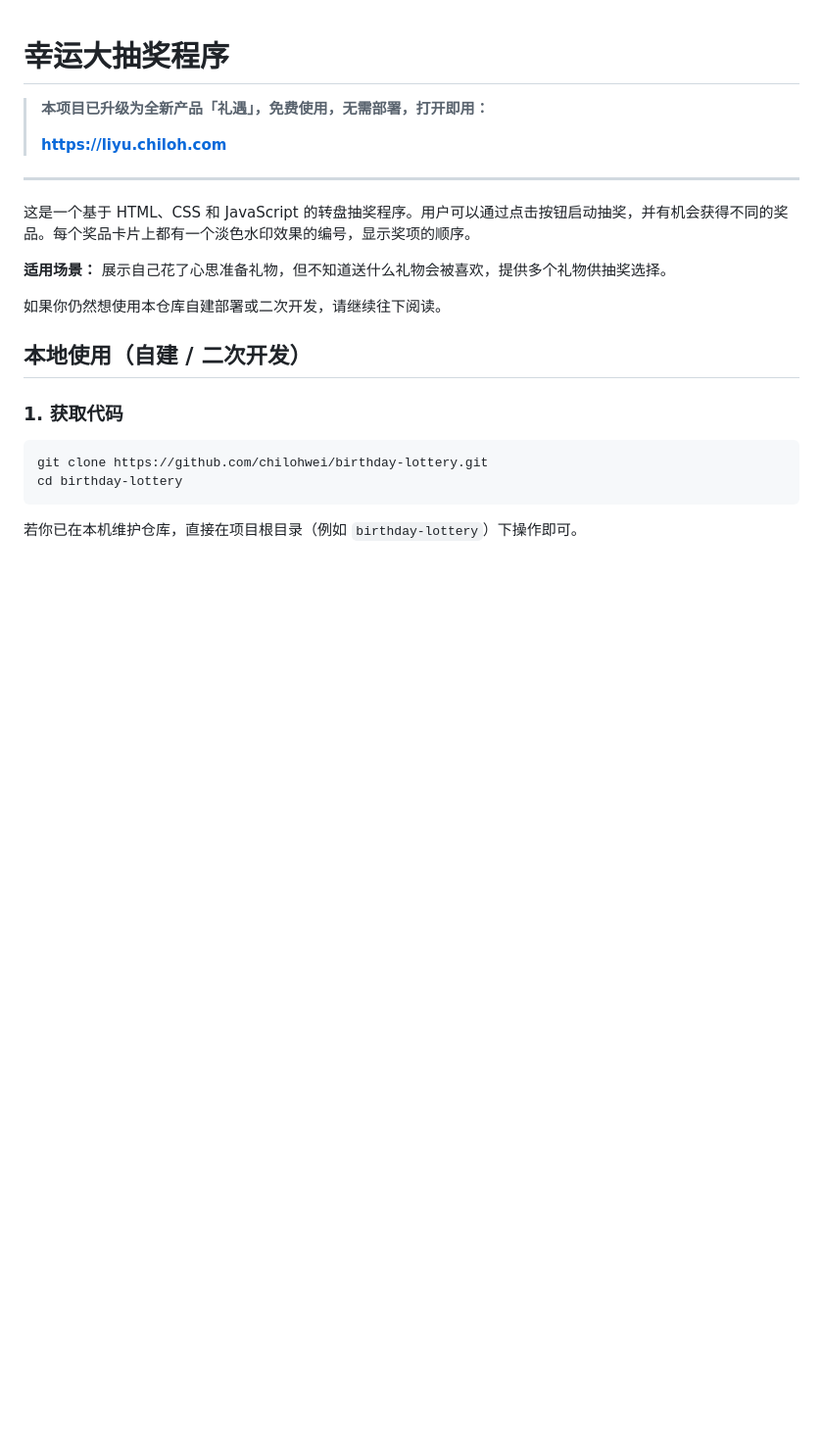
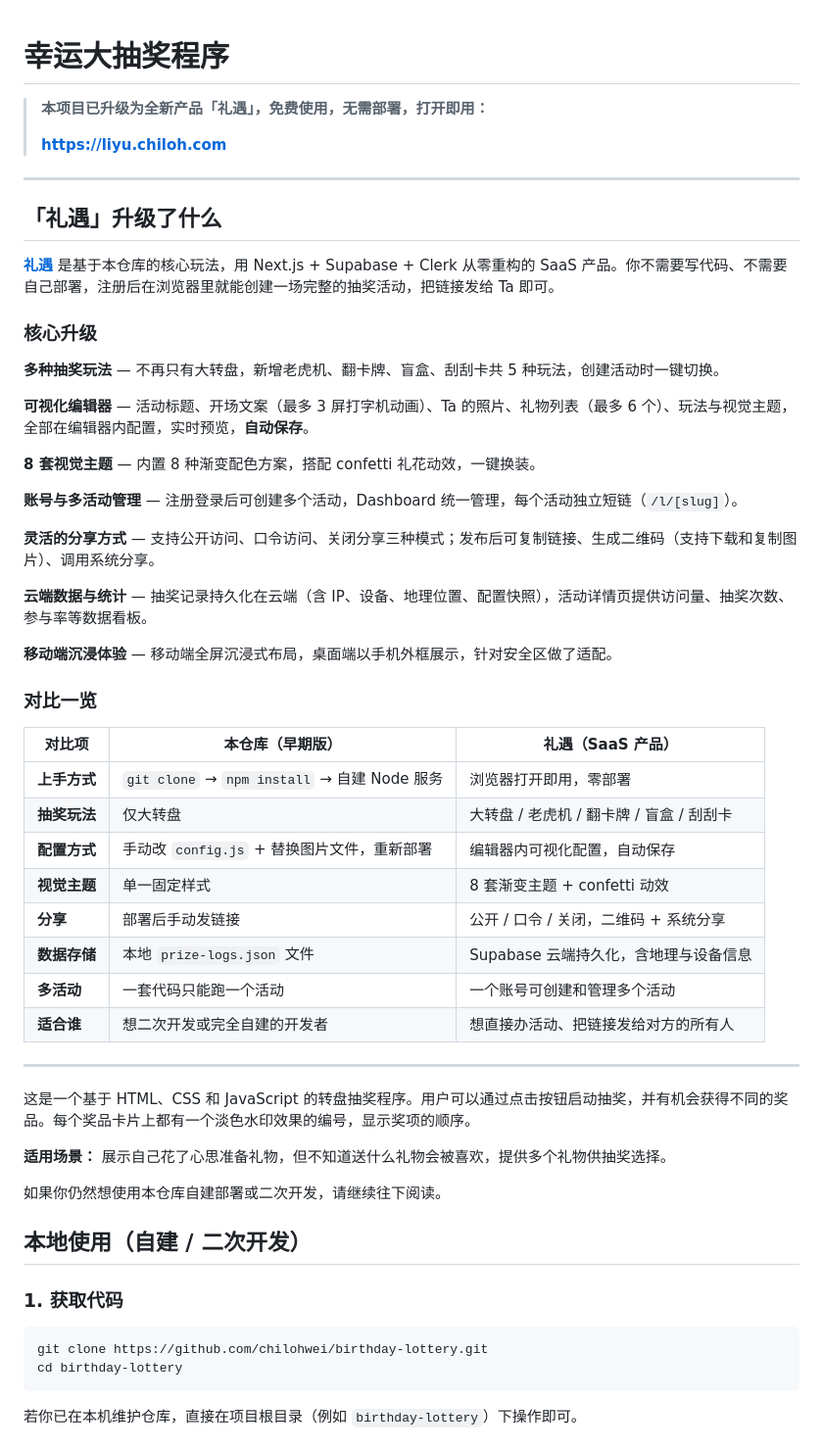
Before and after one commit to chilohwei/birthday-lottery, a Markdown page: README.md, the part around the change. Shown at 98% size. GitHub-like rendering; blank space fills up the shorter version.

Commit message:
docs: 基于礼遇源码重写升级说明，结构化对比早期版与 SaaS 版
Made-with: Cursor

```diff
--- a/README.md
+++ b/README.md
@@ -3,6 +3,41 @@
 > **本项目已升级为全新产品「礼遇」，免费使用，无需部署，打开即用：**
 >
 > **https://liyu.chiloh.com**
+
+---
+
+## 「礼遇」升级了什么
+
+**[礼遇](https://liyu.chiloh.com)** 是基于本仓库的核心玩法，用 Next.js + Supabase + Clerk 从零重构的 SaaS 产品。你不需要写代码、不需要自己部署，注册后在浏览器里就能创建一场完整的抽奖活动，把链接发给 Ta 即可。
+
+### 核心升级
+
+**多种抽奖玩法** — 不再只有大转盘，新增老虎机、翻卡牌、盲盒、刮刮卡共 5 种玩法，创建活动时一键切换。
+
+**可视化编辑器** — 活动标题、开场文案（最多 3 屏打字机动画）、Ta 的照片、礼物列表（最多 6 个）、玩法与视觉主题，全部在编辑器内配置，实时预览，**自动保存**。
+
+**8 套视觉主题** — 内置 8 种渐变配色方案，搭配 confetti 礼花动效，一键换装。
+
+**账号与多活动管理** — 注册登录后可创建多个活动，Dashboard 统一管理，每个活动独立短链（`/l/[slug]`）。
+
+**灵活的分享方式** — 支持公开访问、口令访问、关闭分享三种模式；发布后可复制链接、生成二维码（支持下载和复制图片）、调用系统分享。
+
+**云端数据与统计** — 抽奖记录持久化在云端（含 IP、设备、地理位置、配置快照），活动详情页提供访问量、抽奖次数、参与率等数据看板。
+
+**移动端沉浸体验** — 移动端全屏沉浸式布局，桌面端以手机外框展示，针对安全区做了适配。
+
+### 对比一览
+
+| 对比项 | 本仓库（早期版） | 礼遇（SaaS 产品） |
+|--------|------------------|-------------------|
+| **上手方式** | `git clone` → `npm install` → 自建 Node 服务 | 浏览器打开即用，零部署 |
+| **抽奖玩法** | 仅大转盘 | 大转盘 / 老虎机 / 翻卡牌 / 盲盒 / 刮刮卡 |
+| **配置方式** | 手动改 `config.js` + 替换图片文件，重新部署 | 编辑器内可视化配置，自动保存 |
+| **视觉主题** | 单一固定样式 | 8 套渐变主题 + confetti 动效 |
+| **分享** | 部署后手动发链接 | 公开 / 口令 / 关闭，二维码 + 系统分享 |
+| **数据存储** | 本地 `prize-logs.json` 文件 | Supabase 云端持久化，含地理与设备信息 |
+| **多活动** | 一套代码只能跑一个活动 | 一个账号可创建和管理多个活动 |
+| **适合谁** | 想二次开发或完全自建的开发者 | 想直接办活动、把链接发给对方的所有人 |
 
 ---
 
```
